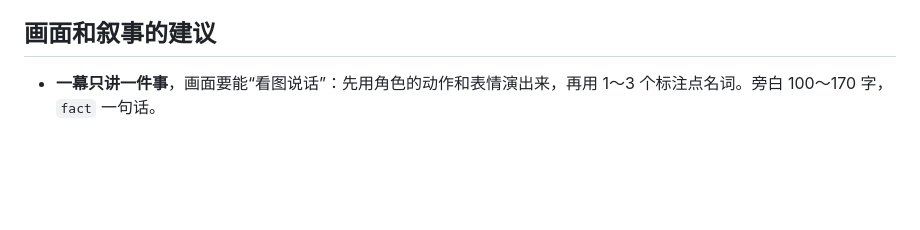
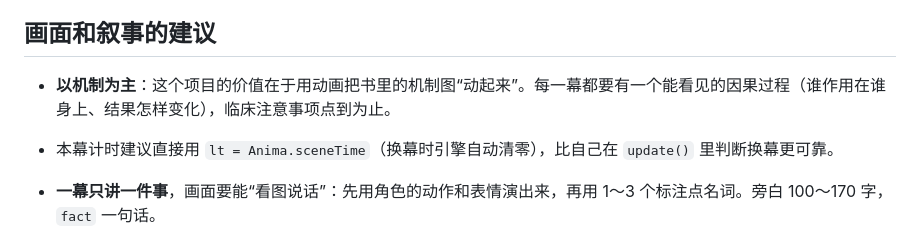
Before and after one commit to Minfang-Lin/stahl, a Markdown page: docs/制作指南.md, the part around the change. Rendered like a GitHub page; blank space fills up the shorter version.

Commit message:
制作指南：强调以机制为主，推荐用 Anima.sceneTime 计时
Co-Authored-By: Claude Opus 5.5 <noreply@anthropic.com>
Claude-Session: https://claude.ai/code/session_01KmeCXGpdAq33c14skMTZHi

```diff
--- a/docs/制作指南.md
+++ b/docs/制作指南.md
@@ -83,6 +83,9 @@ Anima.register("<id>", {
 
 ## 画面和叙事的建议
 
+- **以机制为主**：这个项目的价值在于用动画把书里的机制图“动起来”。每一幕都要有一个能看见的因果过程（谁作用在谁身上、结果怎样变化），临床注意事项点到为止。
+- 本幕计时建议直接用 `lt = Anima.sceneTime`（换幕时引擎自动清零），比自己在 `update()` 里判断换幕更可靠。
+
 - **一幕只讲一件事**，画面要能“看图说话”：先用角色的动作和表情演出来，再用 1～3 个标注点名词。旁白 100～170 字，`fact` 一句话。
 - 比喻要贯穿全集，并和其他集一致：递质 = 送信的快递员，受体 = 带锁的门（钥匙孔形状对应递质），转运体 = 回收门，酶 = 清扫员/剪刀手，药物 = 戴胶囊帽的访客（帽子上写药名或类别），通路 = 铁路/公路，脑区 = 小镇里的不同街区。
 - 画风：浅色水彩底 + 光斑 + 少量樱花瓣；线条用 `Anima.C.line`，不要纯黑粗描边；多用星星、爱心、汗珠、集中线等漫画符号表达情绪。坏事发生时可以让角色变灰、流泪、出现阴沉竖线，但整体保持治愈、不吓人。
```
